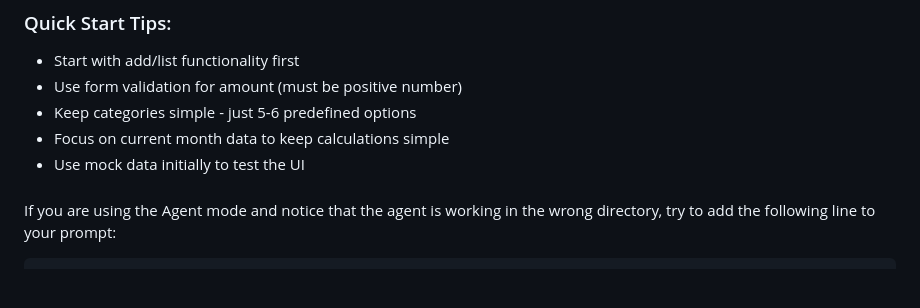
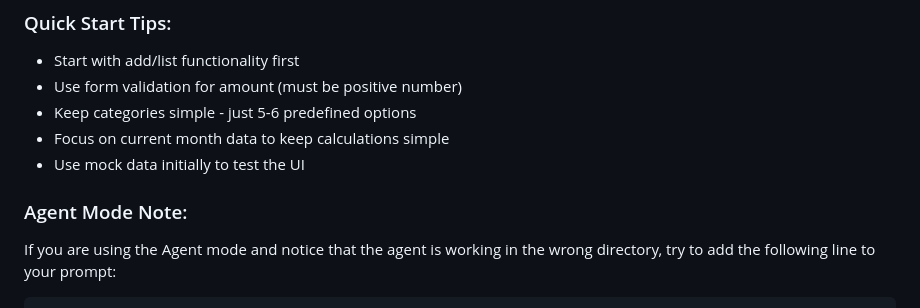
Before and after one commit to microsoft/CopilotHackathon, a Markdown page: challenges/expensetracker/README.md, the part around the change. GitHub-like rendering; blank space fills up the shorter version.

Commit message:
Add section header for Agent Mode Note in README.md

````diff
--- a/challenges/expensetracker/README.md
+++ b/challenges/expensetracker/README.md
@@ -34,7 +34,7 @@ Build an **Expense Tracker** microservice that helps users log daily expenses an
 - Focus on current month data to keep calculations simple
 - Use mock data initially to test the UI
 
-###
+### Agent Mode Note:
 If you are using the Agent mode and notice that the agent is working in the wrong directory, try to add the following line to your prompt:
 ```markdown
 Work in the directory backend. When run terminal remember to change the right directory, for example: `cd challenges/expensetracker/backend && <command>`.
````
